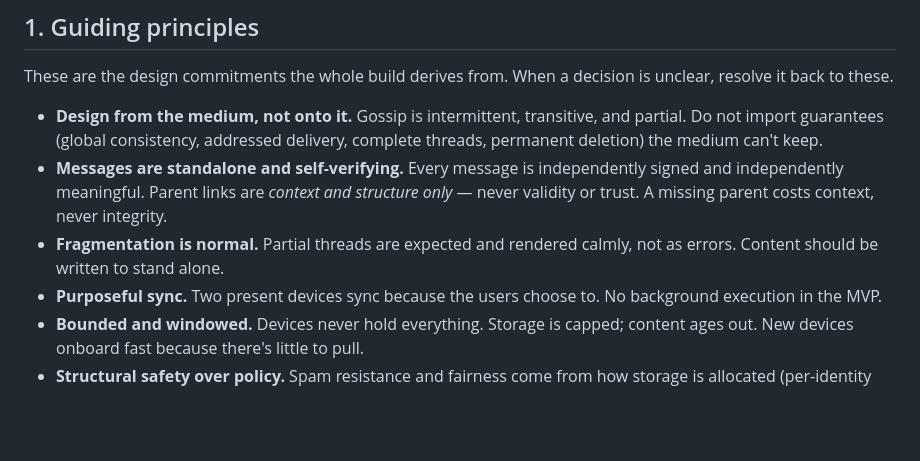
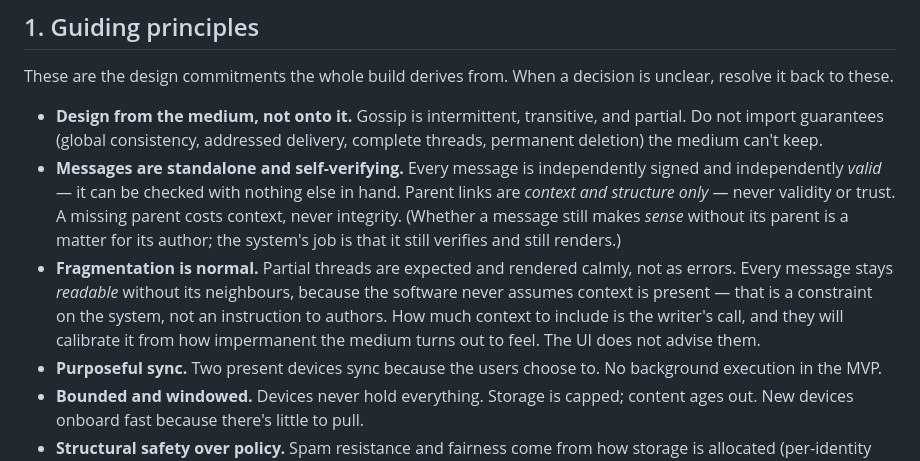
Before and after one commit to foopod/driftwood, a Markdown page: plan.md, the part around the change. Rendered like a GitHub page; blank space fills up the shorter version.

Commit message:
Soften two guiding principles that overstated the contract
"Content should be written to stand alone" was instruction to authors
dressed as a system property, and it leaked into the composer as advice
nobody asked for. The principle the design actually needs is that the
software never assumes context is present. How much context to include is
the writer's call, calibrated from how impermanent the medium turns out
to feel.

The neighbouring principle had the same flaw: "independently meaningful"
claimed something about content when what the system guarantees is that a
message is independently *valid* - checkable with nothing else in hand.
Whether it still makes sense without its parent is the author's business;
the system's job is that it still verifies and still renders.

Co-Authored-By: Claude Opus 5 (1M context) <noreply@anthropic.com>

```diff
--- a/plan.md
+++ b/plan.md
@@ -15,11 +15,16 @@ unclear, resolve it back to these.
 - **Design from the medium, not onto it.** Gossip is intermittent, transitive, and
   partial. Do not import guarantees (global consistency, addressed delivery, complete
   threads, permanent deletion) the medium can't keep.
-- **Messages are standalone and self-verifying.** Every message is independently signed
-  and independently meaningful. Parent links are *context and structure only* — never
-  validity or trust. A missing parent costs context, never integrity.
+- **Messages are standalone and self-verifying.** Every message is independently signed and
+  independently *valid* — it can be checked with nothing else in hand. Parent links are
+  *context and structure only* — never validity or trust. A missing parent costs context,
+  never integrity. (Whether a message still makes *sense* without its parent is a matter for
+  its author; the system's job is that it still verifies and still renders.)
 - **Fragmentation is normal.** Partial threads are expected and rendered calmly, not as
-  errors. Content should be written to stand alone.
+  errors. Every message stays *readable* without its neighbours, because the software never
+  assumes context is present — that is a constraint on the system, not an instruction to
+  authors. How much context to include is the writer's call, and they will calibrate it
+  from how impermanent the medium turns out to feel. The UI does not advise them.
 - **Purposeful sync.** Two present devices sync because the users choose to. No
   background execution in the MVP.
 - **Bounded and windowed.** Devices never hold everything. Storage is capped; content
```
